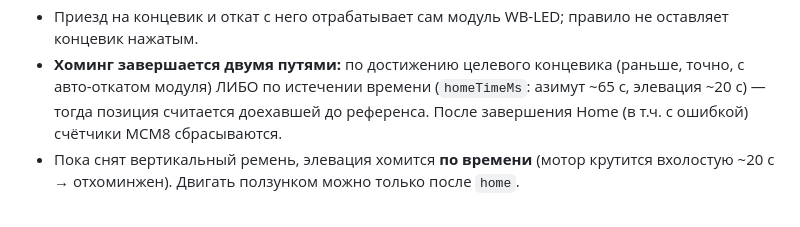
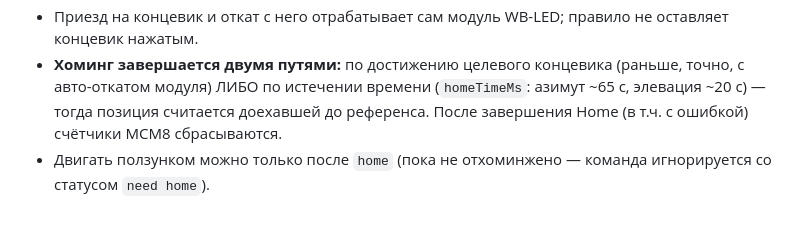
Before and after one commit to ilya-koptev/rules, a Markdown page: MQTT.md, the part around the change. Rendered like a GitHub page.

Commit message:
MQTT.md: drop temporary belt note

```diff
--- a/MQTT.md
+++ b/MQTT.md
@@ -71,4 +71,4 @@ mosquitto_sub -h 192.168.69.106 -v \
 - **Скорость всегда 2 %** (задано в правиле).
 - Приезд на концевик и откат с него отрабатывает сам модуль WB-LED; правило не оставляет концевик нажатым.
 - **Хоминг завершается двумя путями:** по достижению целевого концевика (раньше, точно, с авто-откатом модуля) ЛИБО по истечении времени (`homeTimeMs`: азимут ~65 с, элевация ~20 с) — тогда позиция считается доехавшей до референса. После завершения Home (в т.ч. с ошибкой) счётчики MCM8 сбрасываются.
-- Пока снят вертикальный ремень, элевация хомится **по времени** (мотор крутится вхолостую ~20 с → отхоминжен). Двигать ползунком можно только после `home`.
+- Двигать ползунком можно только после `home` (пока не отхоминжено — команда игнорируется со статусом `need home`).
```
